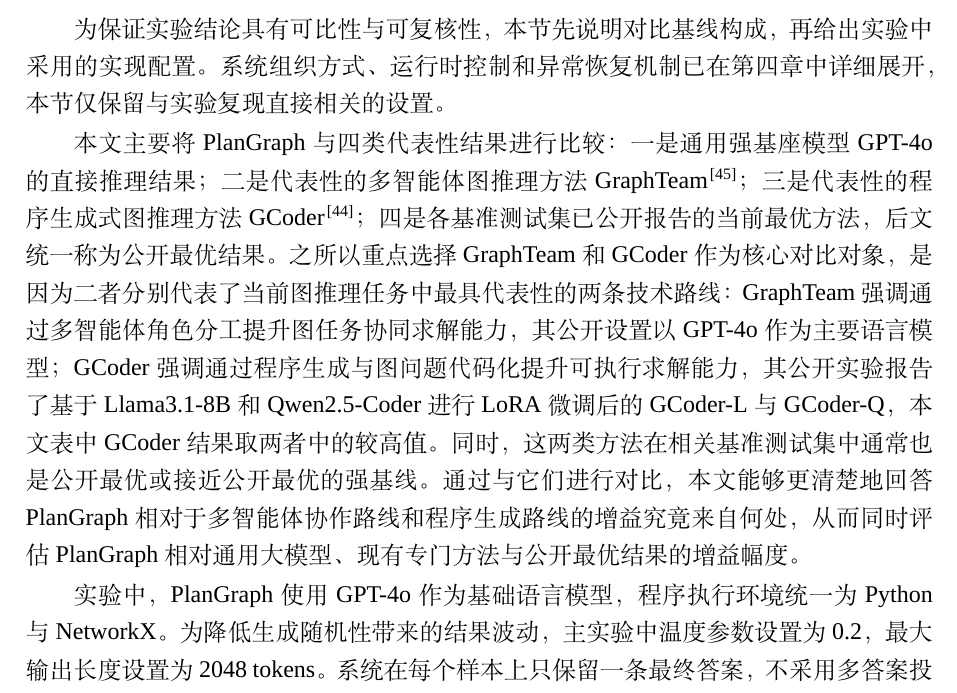
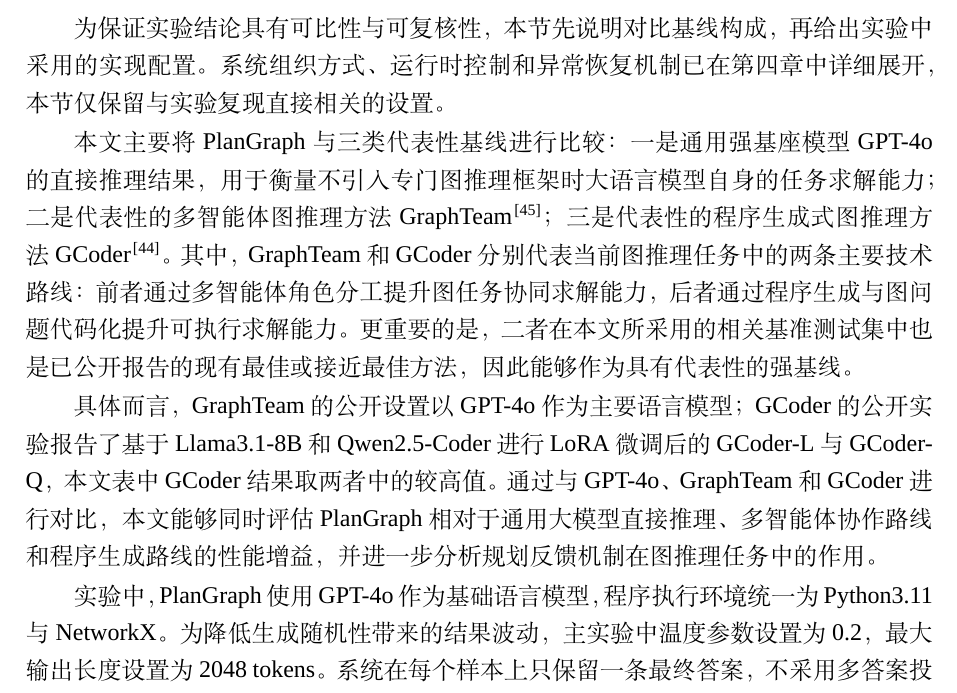
Before and after one commit to Hiddenweless/MyGraduationThesis, a LaTeX thesis (SEU-master-thesis-template-master/main.tex, which reads SEU-master-thesis-template-master/chapters/chapter5.tex): part of page 70 of 107, cut so that both start at the same text. Compiled offline with XeLaTeX; a missing font is replaced by an installed copy or a similar font.

Commit message:
Auto-sync thesis after successful build

```diff
--- a/SEU-master-thesis-template-master/chapters/chapter5.tex
+++ b/SEU-master-thesis-template-master/chapters/chapter5.tex
@@ -19,9 +19,11 @@
 
 为保证实验结论具有可比性与可复核性，本节先说明对比基线构成，再给出实验中采用的实现配置。系统组织方式、运行时控制和异常恢复机制已在第四章中详细展开，本节仅保留与实验复现直接相关的设置。
 
-本文主要将 PlanGraph 与四类代表性结果进行比较：一是通用强基座模型 GPT-4o 的直接推理结果；二是代表性的多智能体图推理方法 GraphTeam\cite{li2024graphteam}；三是代表性的程序生成式图推理方法 GCoder\cite{zhang2025gcoder}；四是各基准测试集已公开报告的当前最优方法，后文统一称为公开最优结果。之所以重点选择 GraphTeam 和 GCoder 作为核心对比对象，是因为二者分别代表了当前图推理任务中最具代表性的两条技术路线：GraphTeam 强调通过多智能体角色分工提升图任务协同求解能力，其公开设置以 GPT-4o 作为主要语言模型；GCoder 强调通过程序生成与图问题代码化提升可执行求解能力，其公开实验报告了基于 Llama3.1-8B 和 Qwen2.5-Coder 进行 LoRA 微调后的 GCoder-L 与 GCoder-Q，本文表中 GCoder 结果取两者中的较高值。同时，这两类方法在相关基准测试集中通常也是公开最优或接近公开最优的强基线。通过与它们进行对比，本文能够更清楚地回答 PlanGraph 相对于多智能体协作路线和程序生成路线的增益究竟来自何处，从而同时评估 PlanGraph 相对通用大模型、现有专门方法与公开最优结果的增益幅度。
+本文主要将 PlanGraph 与三类代表性基线进行比较：一是通用强基座模型 GPT-4o 的直接推理结果，用于衡量不引入专门图推理框架时大语言模型自身的任务求解能力；二是代表性的多智能体图推理方法 GraphTeam\cite{li2024graphteam}；三是代表性的程序生成式图推理方法 GCoder\cite{zhang2025gcoder}。其中，GraphTeam 和 GCoder 分别代表当前图推理任务中的两条主要技术路线：前者通过多智能体角色分工提升图任务协同求解能力，后者通过程序生成与图问题代码化提升可执行求解能力。更重要的是，二者在本文所采用的相关基准测试集中也是已公开报告的现有最佳或接近最佳方法，因此能够作为具有代表性的强基线。
 
-实验中，PlanGraph 使用 GPT-4o 作为基础语言模型，程序执行环境统一为 Python 与 NetworkX。为降低生成随机性带来的结果波动，主实验中温度参数设置为 0.2，最大输出长度设置为 2048 tokens。系统在每个样本上只保留一条最终答案，不采用多答案投票，以避免额外采样带来的结果偏移。
+具体而言，GraphTeam 的公开设置以 GPT-4o 作为主要语言模型；GCoder 的公开实验报告了基于 Llama3.1-8B 和 Qwen2.5-Coder 进行 LoRA 微调后的 GCoder-L 与 GCoder-Q，本文表中 GCoder 结果取两者中的较高值。通过与 GPT-4o、GraphTeam 和 GCoder 进行对比，本文能够同时评估 PlanGraph 相对于通用大模型直接推理、多智能体协作路线和程序生成路线的性能增益，并进一步分析规划反馈机制在图推理任务中的作用。
+
+实验中，PlanGraph 使用 GPT-4o 作为基础语言模型，程序执行环境统一为 Python3.11 与 NetworkX。为降低生成随机性带来的结果波动，主实验中温度参数设置为 0.2，最大输出长度设置为 2048 tokens。系统在每个样本上只保留一条最终答案，不采用多答案投票，以避免额外采样带来的结果偏移。
 
 外部知识检索使用固定版本的轻量图算法知识库。该知识库共包含 3349 条知识条目，覆盖最短路径、最大流、最大团、最小点覆盖、最大独立集、旅行商、哈密顿路径、连通性、拓扑排序、二分图判定、图直径、邻居查询、子图匹配和最小割等常见图任务。除参数敏感性实验外，知识库版本、检索器和重排序规则在所有实验中保持一致，以避免外部知识源变化对结果造成干扰。
 
```
